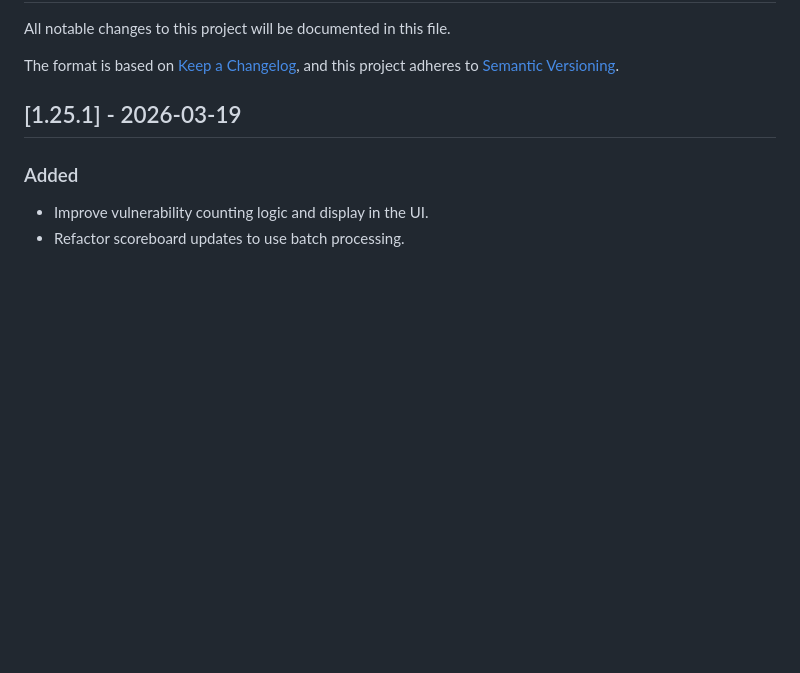
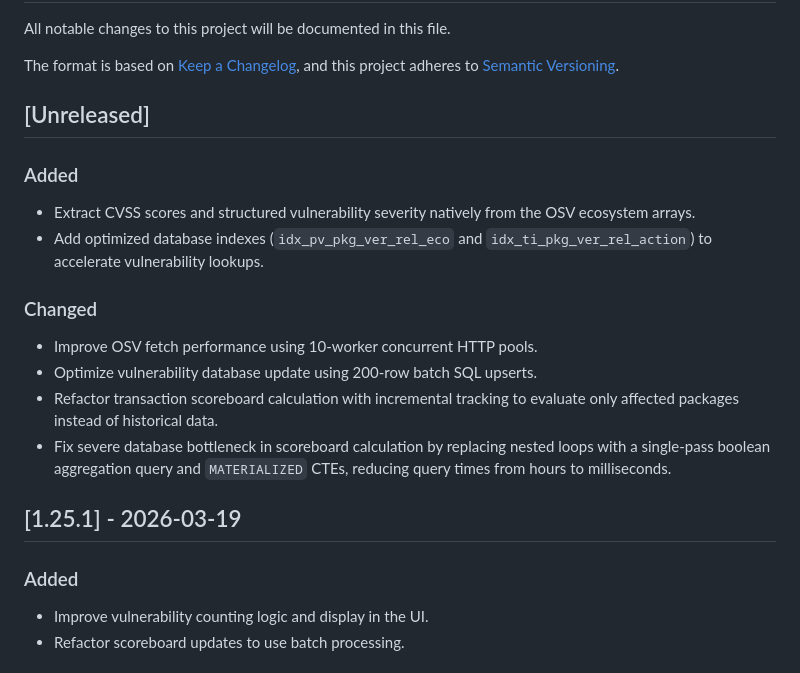
Before and after one commit to txlog/server, a Markdown page: CHANGELOG.md, the part around the change. Drawn GitHub-style; blank space fills up the shorter version.

Commit message:
docs: Update changelog

```diff
--- a/CHANGELOG.md
+++ b/CHANGELOG.md
@@ -17,6 +17,25 @@ Versioning](https://semver.org/spec/v2.0.0.html).
 `Fixed` for any bug fixes.
 `Security` in case of vulnerabilities.
 -->
+
+## [Unreleased]
+
+### Added
+
+- Extract CVSS scores and structured vulnerability severity natively from the
+  OSV ecosystem arrays.
+- Add optimized database indexes (`idx_pv_pkg_ver_rel_eco` and
+  `idx_ti_pkg_ver_rel_action`) to accelerate vulnerability lookups.
+
+### Changed
+
+- Improve OSV fetch performance using 10-worker concurrent HTTP pools.
+- Optimize vulnerability database update using 200-row batch SQL upserts.
+- Refactor transaction scoreboard calculation with incremental tracking to
+  evaluate only affected packages instead of historical data.
+- Fix severe database bottleneck in scoreboard calculation by replacing
+  nested loops with a single-pass boolean aggregation query and `MATERIALIZED`
+  CTEs, reducing query times from hours to milliseconds.
 
 ## [1.25.1] - 2026-03-19
 
```
